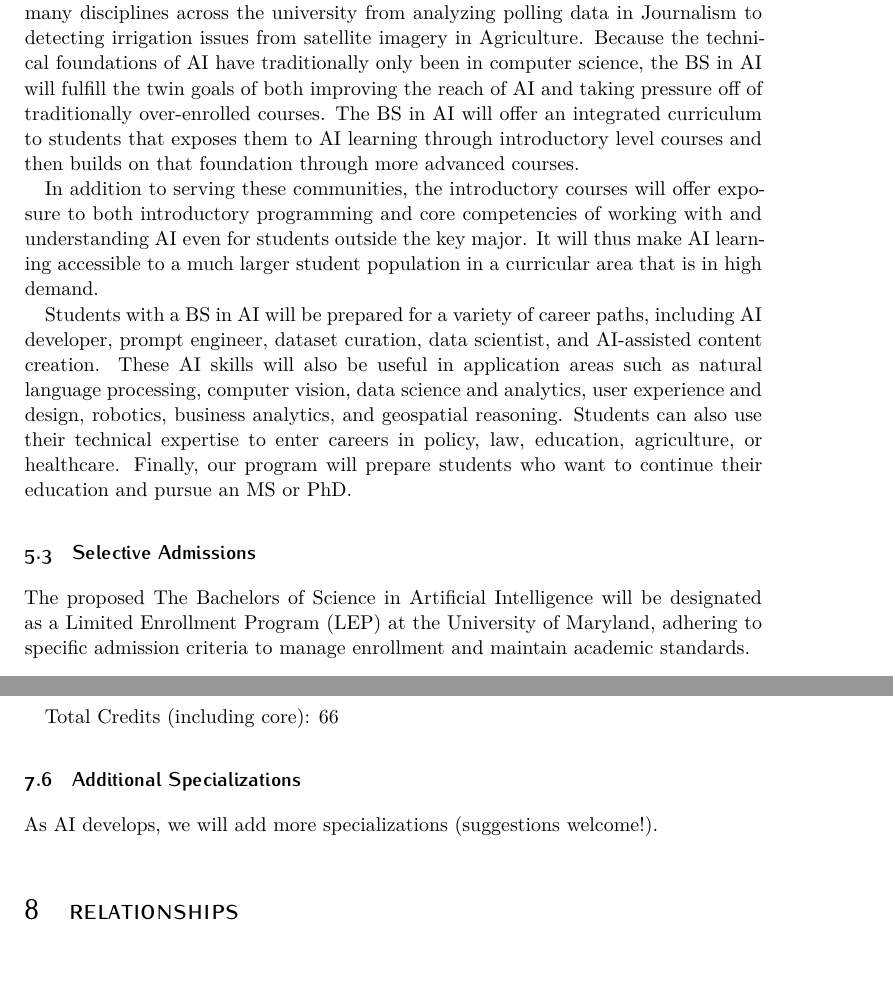
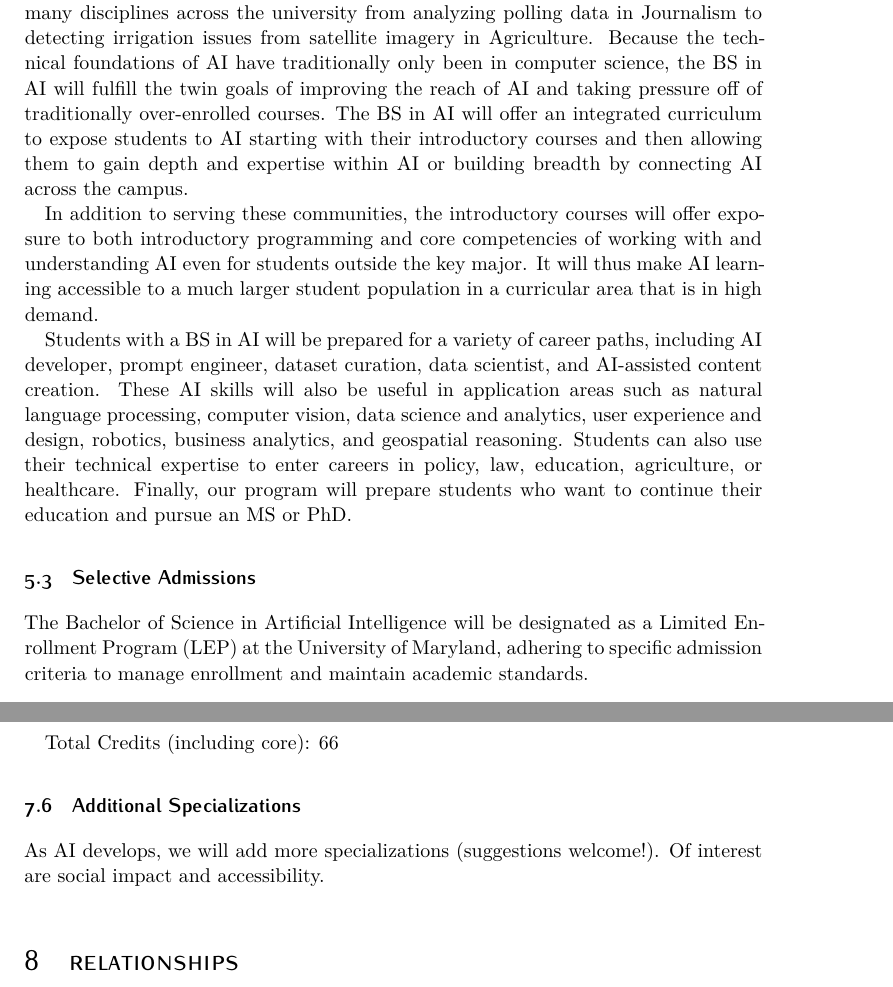
Before and after one commit to ezubaric/bs_in_ai, a LaTeX document (main.tex, which reads sections/new_program.tex, style/macros.tex): two parts of pages 4 and 8 of 24, joined at a grey line, cut so that both start at the same text. Compiled offline with XeLaTeX; a missing font is replaced by an installed copy or a similar font.

Commit message:
Updates from Overleaf

```diff
--- a/main.tex
+++ b/main.tex
@@ -159,8 +159,7 @@ After completing the core, students can take upper level courses in \ai{} across
 
 \subsection{Additional Specializations}
 
-As AI develops, we will add more specializations (suggestions welcome!).
-
+As AI develops, we will add more specializations (suggestions welcome!).  Of interest are social impact and accessibility.
 
 \section{Relationships}
 
--- a/sections/new_program.tex
+++ b/sections/new_program.tex
@@ -5,7 +5,7 @@ The goal of \name{} is to train the next generation of innovators and builders o
 
 \subsection{Educational Objectives}
 
-Currently at UMD, AI is often taught as an advanced subject requiring substantial prerequisites. In addition, AI-related coursework in the Computer Science department is significantly over-enrolled every semester, as are many of the AI and machine learning courses across other departments, including Math, the College of Information, Physics, Engineering, and others. This reflects how AI is becoming a part of many disciplines across the university from analyzing polling data in Journalism to detecting irrigation issues from satellite imagery in Agriculture.  Because the technical foundations of AI have traditionally only been in computer science, the BS in AI will fulfill the twin goals of both improving the reach of AI and taking pressure off of traditionally over-enrolled courses.  The BS in AI will offer an integrated curriculum to students that exposes them to AI learning through introductory level courses and then builds on that foundation through more advanced courses.
+Currently at UMD, AI is often taught as an advanced subject requiring substantial prerequisites. In addition, AI-related coursework in the Computer Science department is significantly over-enrolled every semester, as are many of the AI and machine learning courses across other departments, including Math, the College of Information, Physics, Engineering, and others. This reflects how AI is becoming a part of many disciplines across the university from analyzing polling data in Journalism to detecting irrigation issues from satellite imagery in Agriculture.  Because the technical foundations of AI have traditionally only been in computer science, the BS in AI will fulfill the twin goals of improving the reach of AI and taking pressure off of traditionally over-enrolled courses.  The BS in AI will offer an integrated curriculum to expose students to AI starting with their introductory courses and then allowing them to gain depth and expertise within AI or building breadth by connecting AI across the campus.
 
 In addition to serving these communities, the introductory courses will offer exposure to both introductory programming and core competencies of working with and understanding AI even for students outside the key major.  It will thus make AI learning accessible to a much larger student population in a curricular area that is in high demand.
 
@@ -14,7 +14,7 @@ Students with a BS in AI will be prepared for a variety of career paths, includi
 
 \subsection{Selective Admissions}
 
-The proposed \name{} will be designated as a Limited Enrollment Program (LEP) at the University of Maryland, adhering to specific admission criteria to manage enrollment and maintain academic standards.
+\name{} will be designated as a Limited Enrollment Program (LEP) at the University of Maryland, adhering to specific admission criteria to manage enrollment and maintain academic standards.
 
 \subsubsection*{Freshman Admission}
 Prospective students applying as freshmen to the University of Maryland can indicate their interest in \name{} on their general application. Admission to \short{} is competitive and based on a holistic review of the applicant's academic record, co-curricular involvement, relevant research experience or personal projects, and any honors or awards. Meeting the minimum requirements does not guarantee admission.
--- a/style/macros.tex
+++ b/style/macros.tex
@@ -10,7 +10,7 @@
 
 \newcommand{\abr}[1]{\textsc{#1}}
 
-\newcommand{\name}{The Bachelors of Science in Artificial Intelligence}
+\newcommand{\name}{The Bachelor of Science in Artificial Intelligence}
 \newcommand{\short}{\abr{bsai}}
 \newcommand{\ai}{\abr{ai}}
 \newcommand{\aim}{\abr{aim}}
```
Also changed, not shown: sections/catalog_description.tex (+2 -3 lines).
